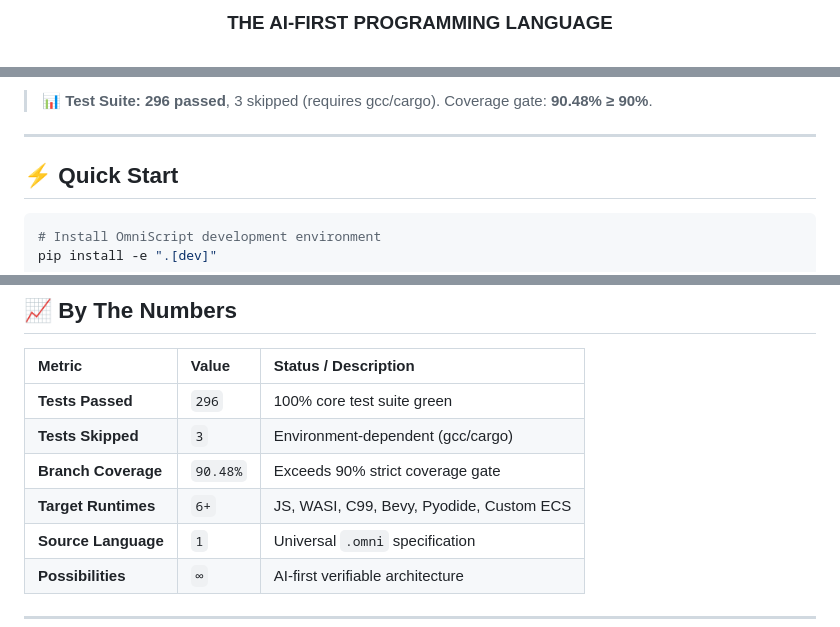
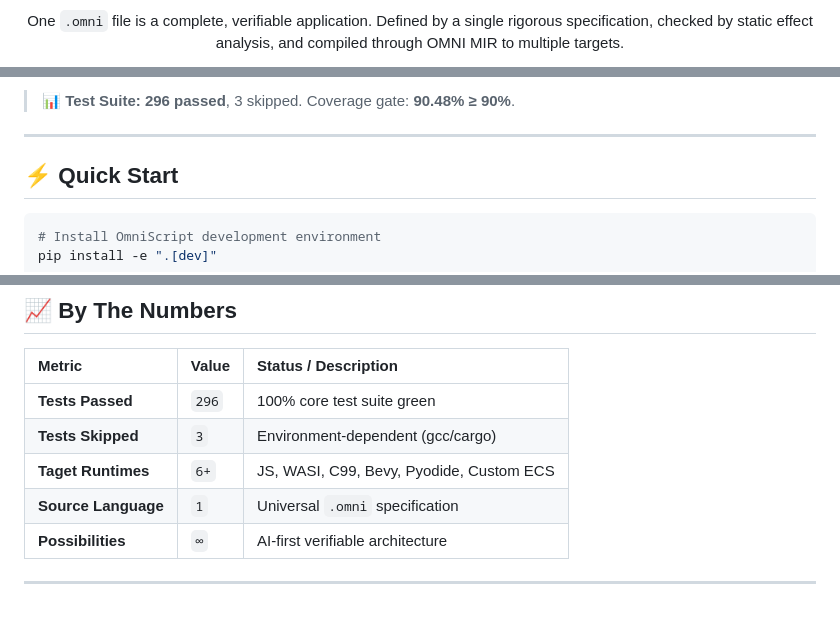
Before and after one commit to azzouzabdelhak68-ship-it/omni-lang, a Markdown page: README.md, 3 parts joined by grey strips. Drawn GitHub-style.

```diff
--- a/README.md
+++ b/README.md
@@ -4,3 +5,5 @@
 
-### **THE AI-FIRST PROGRAMMING LANGUAGE**
+<p style="color: #cbd5e1; max-width: 650px; line-height: 1.6; font-size: 15px;">
+One <code style="color: #e879f9; background: #2e1065; padding: 2px 6px; border-radius: 4px;">.omni</code> file is a complete, verifiable application. Defined by a single rigorous specification, checked by static effect analysis, and compiled through OMNI MIR to multiple targets.
+</p>
 
@@ -32,5 +70,5 @@
 
-> 📊 **Test Suite:** **296 passed**, 3 skipped (requires gcc/cargo). Coverage gate: **90.48% ≥ 90%**.
+> 📊 **Test Suite:** **296 passed**, 3 skipped. Coverage gate: **90.48% ≥ 90%**.
 
 ---
 
@@ -160,8 +198,7 @@ end
 | :--- | :--- | :--- |
 | **Tests Passed** | `296` | 100% core test suite green |
 | **Tests Skipped** | `3` | Environment-dependent (gcc/cargo) |
-| **Branch Coverage** | `90.48%` | Exceeds 90% strict coverage gate |
-| **Target Runtimes** | `6+` | JS, WASI, C99, Bevy, Pyodide, Custom ECS |
+| **Taget Runtimes** | `6+` | JS, WASI, C99, Bevy, Pyodide, Custom ECS |
 | **Source Language** | `1` | Universal `.omni` specification |
 | **Possibilities** | `∞` | AI-first verifiable architecture |
 
```
Also changed, not shown: other parts of README.md (+57 -21 lines).
